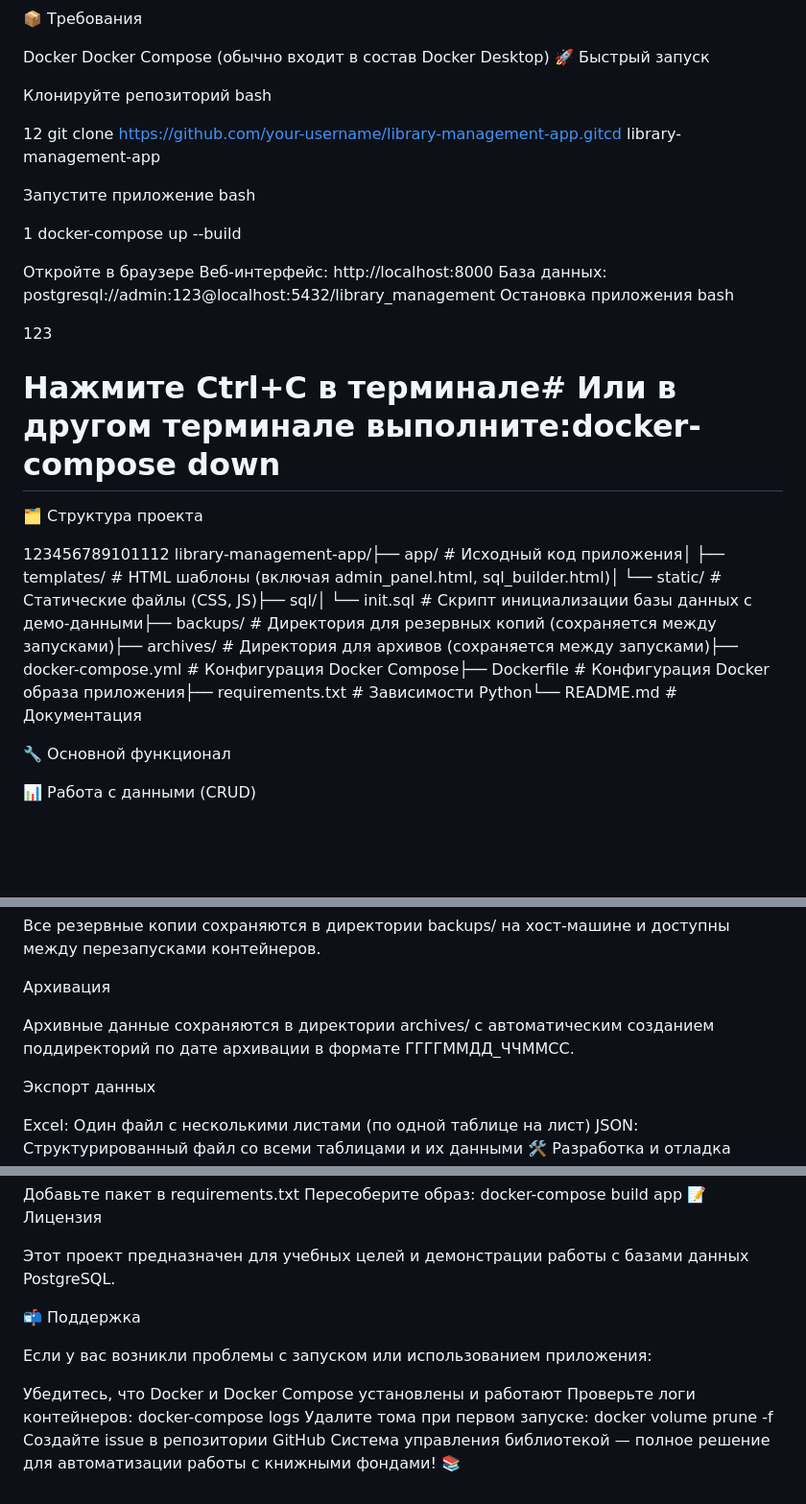
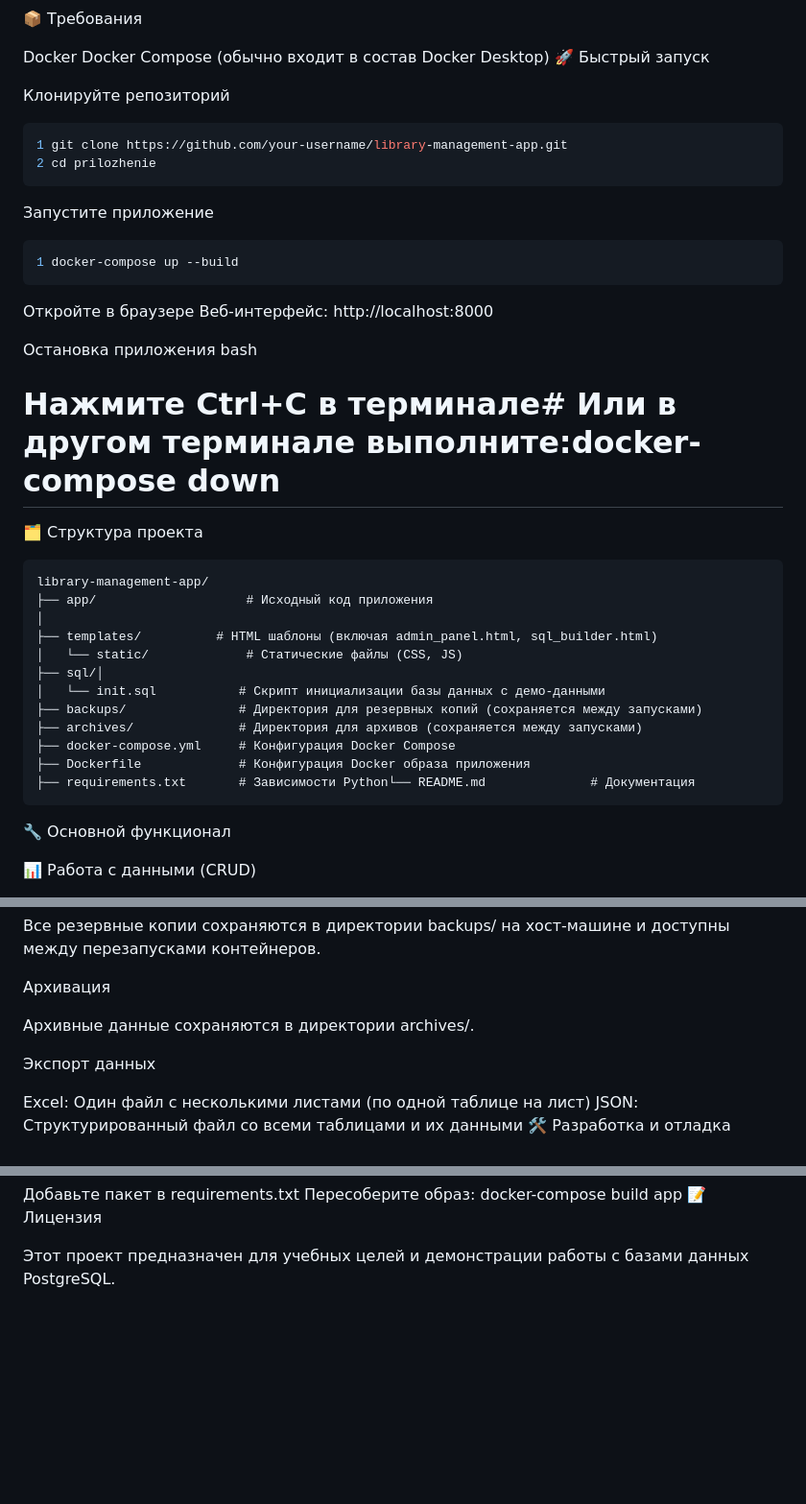
Before and after one commit to Egor53510/Modern_software_development_technologies_535, a Markdown page: README.md, 3 parts joined by grey strips. Shown: that part at 96% size. Drawn GitHub-style; blank space fills up the shorter version.

````diff
--- a/README.md
+++ b/README.md
@@ -9,35 +9,40 @@ Docker Compose (обычно входит в состав Docker Desktop)
 🚀 Быстрый запуск
 
 Клонируйте репозиторий
-bash
-
-
-12
-git clone https://github.com/your-username/library-management-app.gitcd library-management-app
+```bash
+1 git clone https://github.com/your-username/library-management-app.git
+2 cd prilozhenie
+```
 
 Запустите приложение
-bash
-
-
-1
-docker-compose up --build
+```bash
+1 docker-compose up --build
+```
 
 Откройте в браузере
 Веб-интерфейс: http://localhost:8000
-База данных: postgresql://admin:123@localhost:5432/library_management
+
 Остановка приложения
 bash
-
-
-123
 # Нажмите Ctrl+C в терминале# Или в другом терминале выполните:docker-compose down
 
 🗂 Структура проекта
 
 
-
-123456789101112
-library-management-app/├── app/                    # Исходный код приложения│   ├── templates/          # HTML шаблоны (включая admin_panel.html, sql_builder.html)│   └── static/             # Статические файлы (CSS, JS)├── sql/│   └── init.sql           # Скрипт инициализации базы данных с демо-данными├── backups/               # Директория для резервных копий (сохраняется между запусками)├── archives/              # Директория для архивов (сохраняется между запусками)├── docker-compose.yml     # Конфигурация Docker Compose├── Dockerfile             # Конфигурация Docker образа приложения├── requirements.txt       # Зависимости Python└── README.md              # Документация
+```
+library-management-app/
+├── app/                    # Исходный код приложения
+│
+├── templates/          # HTML шаблоны (включая admin_panel.html, sql_builder.html)
+│   └── static/             # Статические файлы (CSS, JS)
+├── sql/│
+│   └── init.sql           # Скрипт инициализации базы данных с демо-данными
+├── backups/               # Директория для резервных копий (сохраняется между запусками)
+├── archives/              # Директория для архивов (сохраняется между запусками)
+├── docker-compose.yml     # Конфигурация Docker Compose
+├── Dockerfile             # Конфигурация Docker образа приложения
+├── requirements.txt       # Зависимости Python└── README.md              # Документация
+```
 
 🔧 Основной функционал
 
@@ -104,7 +109,7 @@ URL: http://localhost:8000
 
 Архивация
 
-Архивные данные сохраняются в директории archives/ с автоматическим созданием поддиректорий по дате архивации в формате ГГГГММДД_ЧЧММСС.
+Архивные данные сохраняются в директории archives/.
 
 Экспорт данных
 
@@ -129,13 +134,3 @@ JSON: Структурированный файл со всеми таблица
 📝 Лицензия
 
 Этот проект предназначен для учебных целей и демонстрации работы с базами данных PostgreSQL.
-
-📬 Поддержка
-
-Если у вас возникли проблемы с запуском или использованием приложения:
-
-Убедитесь, что Docker и Docker Compose установлены и работают
-Проверьте логи контейнеров: docker-compose logs
-Удалите тома при первом запуске: docker volume prune -f
-Создайте issue в репозитории GitHub
-Система управления библиотекой — полное решение для автоматизации работы с книжными фондами! 📚
````
